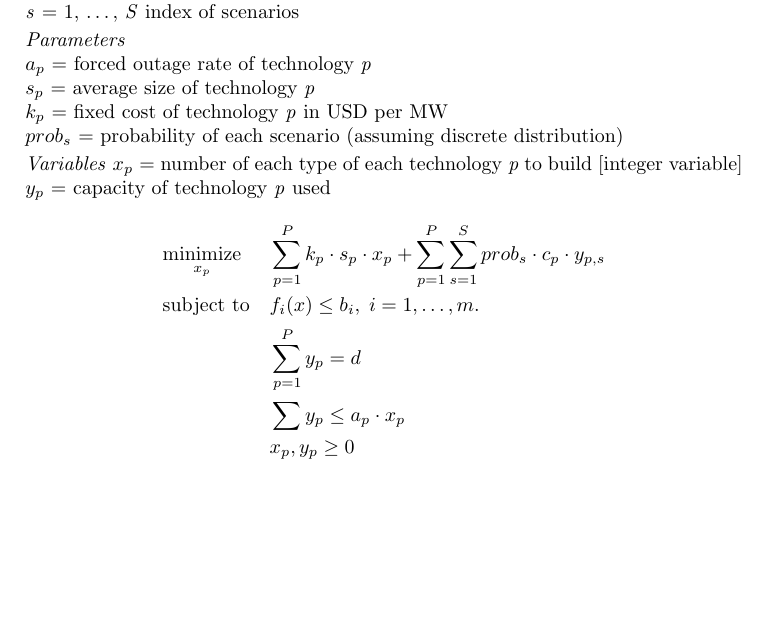
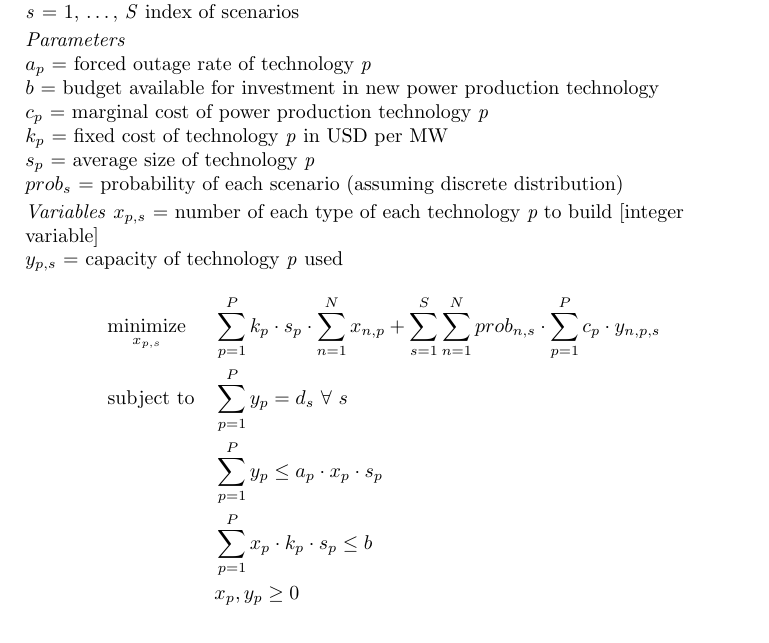
Before and after one commit to andymd26/vigilant-enigma, a LaTeX paper (doc/model_dev.tex): part of the page, cut so that both start at the same text. Compiled offline with pdfLaTeX.

Commit message:
Working on notation for the problem so that it includes network flow aspects of the problem.

```diff
--- a/doc/model_dev.tex
+++ b/doc/model_dev.tex
@@ -35,23 +35,25 @@ Stochastic: Not yet
 \begin{flushleft}
 \textit{Parameters} \\
 $a_{p}$ = forced outage rate of technology \textit{p} \\
+$b$ = budget available for investment in new power production technology \\
+$c_{p}$ = marginal cost of power production technology \textit{p} \\
+$k_{p}$ = fixed cost of technology \textit{p} in USD per MW \\
 $s_{p}$ = average size of technology \textit{p} \\
-$k_{p}$ = fixed cost of technology \textit{p} in USD per MW \\
 $prob_{s}$ = probability of each scenario (assuming discrete distribution) \\
 \end{flushleft}
 
 \begin{flushleft}
 \textit{Variables}
-$x_{p}$ = number of each type of each technology $\textit{p}$ to build [integer variable] \\
-$y_{p}$ = capacity of technology \textit{p} used \\
+$x_{p,s}$ = number of each type of each technology $\textit{p}$ to build [integer variable] \\
+$y_{p,s}$ = capacity of technology \textit{p} used \\
 \end{flushleft}
 
 \begin{equation*}
 \begin{aligned}
-& \underset{x_{p}}{\text{minimize}} & & \sum_{p=1}^{P} k_{p}\cdot s_{p}\cdot x_{p} + \sum_{p=1}^{P} \sum_{s=1}^{S} prob_{s} \cdot c_{p}\cdot y_{p,s} \\
-& \text{subject to} & & f_i(x) \leq b_i, \; i = 1, \ldots, m. \\
-& &&\sum_{p=1}^{P} y_{p} = d \\
-& &&\sum y_{p} \leq a_{p}\cdot x_{p} \\
+& \underset{x_{p,s}}{\text{minimize}} & & \sum_{p=1}^{P} k_{p}\cdot s_{p}\cdot \sum_{n=1}^{N} x_{n,p} + \sum_{s=1}^{S} \sum_{n=1}^{N} prob_{n,s} \cdot \sum_{p=1}^{P} c_{p}\cdot y_{n,p,s} \\
+& \text{subject to} & & \sum_{p=1}^{P} y_{p} = d_{s} \ \forall \ s \\
+& &&\sum_{p=1}^{P} y_{p} \leq a_{p}\cdot x_{p}\cdot s_{p}\\
+& &&\sum_{p=1}^{P} x_{p}\cdot k_{p} \cdot s_{p} \leq b \\
 & && x_{p}, y_{p} \geq 0
 \end{aligned}
 \end{equation*}
```
Also changed, not shown: doc/model_dev.pdf.
